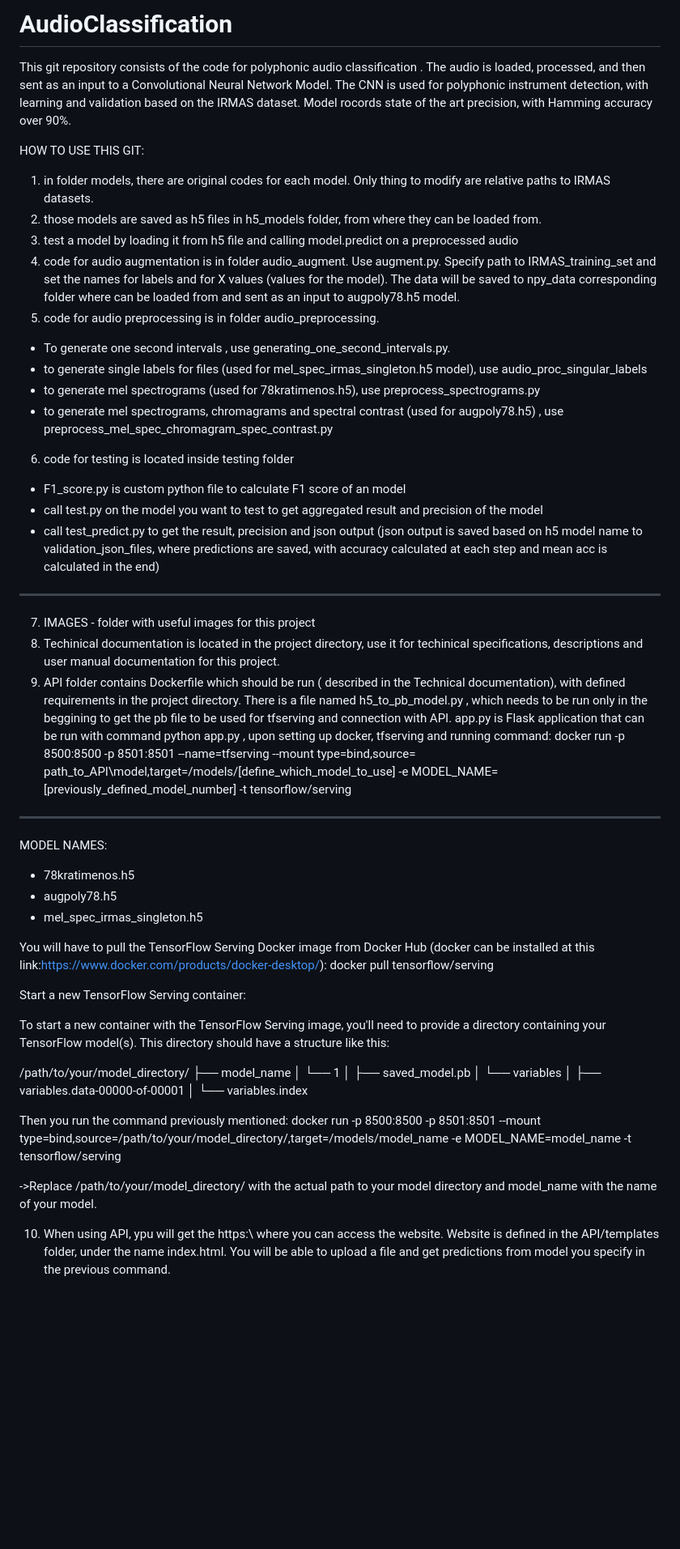
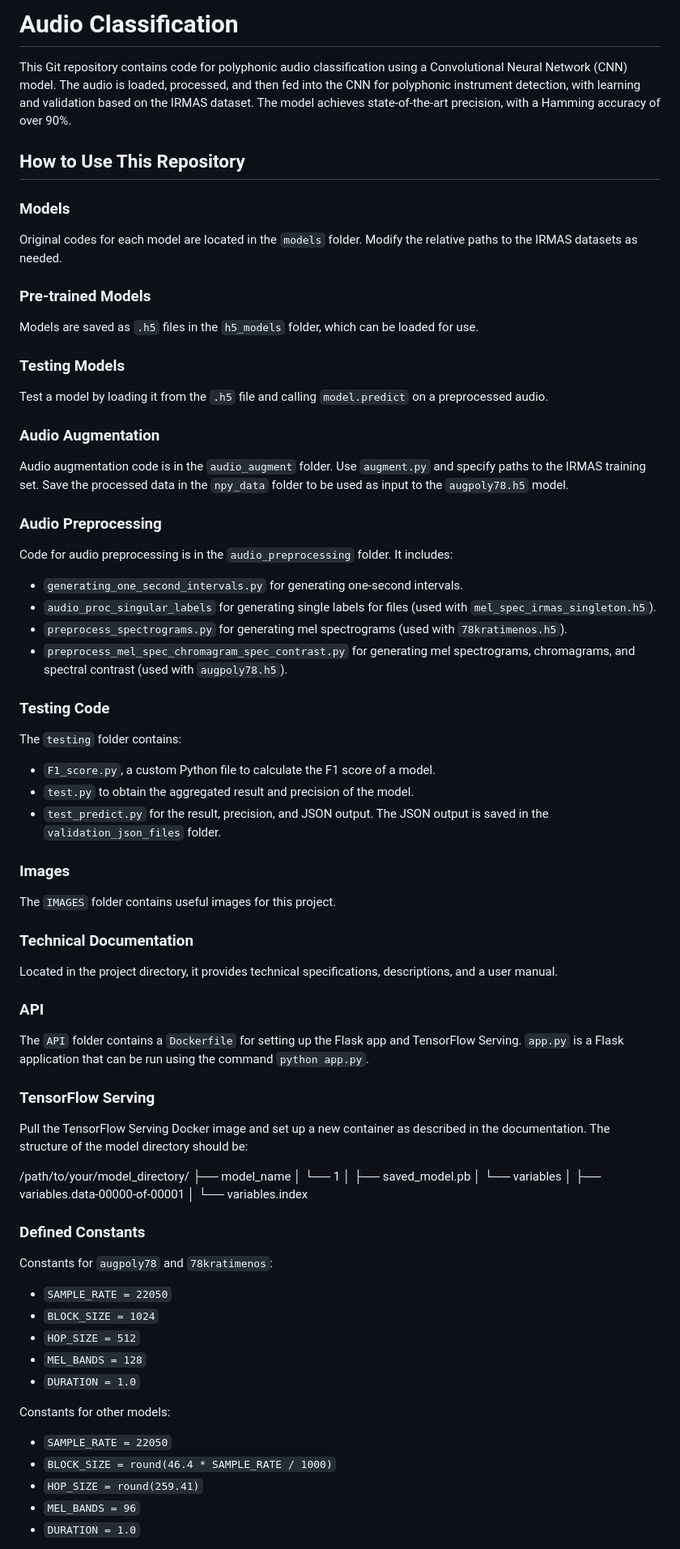
Before and after one commit to MarkoHaralovic/AudioClassification, a Markdown page: README.md, the part around one of its changes. Shown at 81% size. Rendered like a GitHub page; blank space fills up the shorter version.

```diff
--- a/README.md
+++ b/README.md
@@ -1,53 +1,68 @@
-# AudioClassification
+# Audio Classification
 
-This git repository consists of the code for polyphonic audio classification . The audio is loaded, processed, and then sent as an input to a  Convolutional Neural Network Model. The CNN is used for polyphonic instrument detection, with learning and validation based on the IRMAS dataset. Model rocords state of the art precision, with Hamming accuracy over 90%.
+This Git repository contains code for polyphonic audio classification using a Convolutional Neural Network (CNN) model. The audio is loaded, processed, and then fed into the CNN for polyphonic instrument detection, with learning and validation based on the IRMAS dataset. The model achieves state-of-the-art precision, with a Hamming accuracy of over 90%.
 
+## How to Use This Repository
 
-HOW TO USE THIS GIT:
+### Models
+Original codes for each model are located in the `models` folder. Modify the relative paths to the IRMAS datasets as needed.
 
-1. in folder models, there are original codes for each model. Only thing to modify are relative paths to IRMAS datasets.
-2. those models are saved as h5 files in h5_models folder, from where they can be loaded from.
-3. test a model by loading it from h5 file and calling model.predict on a preprocessed audio
-4. code for audio augmentation is in folder audio_augment. Use augment.py. Specify path to IRMAS_training_set and set the names for labels and for X values (values for the model). The data will be saved to npy_data corresponding folder where can be loaded from and sent as an input to augpoly78.h5 model.
-5. code for audio preprocessing is in folder audio_preprocessing.
- - To generate one second intervals , use generating_one_second_intervals.py.
- - to generate single labels for files (used for mel_spec_irmas_singleton.h5 model), use audio_proc_singular_labels
- - to generate mel spectrograms  (used for 78kratimenos.h5), use preprocess_spectrograms.py
- - to generate mel spectrograms, chromagrams and spectral contrast (used for augpoly78.h5) , use preprocess_mel_spec_chromagram_spec_contrast.py
-6. code for testing is located inside testing folder
-- F1_score.py is custom python file to calculate F1 score of an model
-- call test.py on the model you want to test to get aggregated result and precision of the model
-- call test_predict.py to get the result, precision and json output (json output is saved based on h5 model name to validation_json_files, where predictions are saved, with accuracy calculated at each step and mean acc is calculated in the end)
----------------------------------
-7. IMAGES - folder with useful images for this project
-8. Techinical documentation is located in the project directory, use it for techinical specifications, descriptions and user manual documentation for this project.
-9. API folder contains Dockerfile which should be run ( described in the Technical documentation), with defined requirements in the project directory. There is a file named h5_to_pb_model.py , which needs to be run only in the beggining to get the pb file to be used for tfserving and connection with API. app.py is Flask application that can be run with command python app.py , upon setting up docker, tfserving and running command:
-docker run -p 8500:8500 -p 8501:8501 --name=tfserving --mount type=bind,source= path_to_API\\model,target=/models/[define_which_model_to_use] -e MODEL_NAME=[previously_defined_model_number] -t tensorflow/serving
---------------------------------
-MODEL NAMES:
--   78kratimenos.h5
--   augpoly78.h5
--  mel_spec_irmas_singleton.h5
+### Pre-trained Models
+Models are saved as `.h5` files in the `h5_models` folder, which can be loaded for use.
 
-You will have to pull the TensorFlow Serving Docker image from Docker Hub (docker can be installed at this link:https://www.docker.com/products/docker-desktop/):
-docker pull tensorflow/serving
+### Testing Models
+Test a model by loading it from the `.h5` file and calling `model.predict` on a preprocessed audio.
 
-Start a new TensorFlow Serving container:
+### Audio Augmentation
+Audio augmentation code is in the `audio_augment` folder. Use `augment.py` and specify paths to the IRMAS training set. Save the processed data in the `npy_data` folder to be used as input to the `augpoly78.h5` model.
 
-To start a new container with the TensorFlow Serving image, you'll need to provide a directory containing your TensorFlow model(s). This directory should have a structure like this:
+### Audio Preprocessing
+Code for audio preprocessing is in the `audio_preprocessing` folder. It includes:
+  - `generating_one_second_intervals.py` for generating one-second intervals.
+  - `audio_proc_singular_labels` for generating single labels for files (used with `mel_spec_irmas_singleton.h5`).
+  - `preprocess_spectrograms.py` for generating mel spectrograms (used with `78kratimenos.h5`).
+  - `preprocess_mel_spec_chromagram_spec_contrast.py` for generating mel spectrograms, chromagrams, and spectral contrast (used with `augpoly78.h5`).
+
+### Testing Code
+The `testing` folder contains:
+  - `F1_score.py`, a custom Python file to calculate the F1 score of a model.
+  - `test.py` to obtain the aggregated result and precision of the model.
+  - `test_predict.py` for the result, precision, and JSON output. The JSON output is saved in the `validation_json_files` folder.
+
+### Images
+The `IMAGES` folder contains useful images for this project.
+
+### Technical Documentation
+Located in the project directory, it provides technical specifications, descriptions, and a user manual.
+
+### API
+The `API` folder contains a `Dockerfile` for setting up the Flask app and TensorFlow Serving.
+`app.py` is a Flask application that can be run using the command `python app.py`.
+
+### TensorFlow Serving
+Pull the TensorFlow Serving Docker image and set up a new container as described in the documentation. The structure of the model directory should be:
 
 /path/to/your/model_directory/
 ├── model_name
-│   └── 1
-│       ├── saved_model.pb
-│       └── variables
-│           ├── variables.data-00000-of-00001
-│           └── variables.index
+│ └── 1
+│ ├── saved_model.pb
+│ └── variables
+│ ├── variables.data-00000-of-00001
+│ └── variables.index
 
-Then you run the command previously mentioned:
-docker run -p 8500:8500 -p 8501:8501 --mount type=bind,source=/path/to/your/model_directory/,target=/models/model_name -e MODEL_NAME=model_name -t tensorflow/serving
 
-->Replace /path/to/your/model_directory/ with the actual path to your model directory and model_name with the name of your model.
+### Defined Constants
+Constants for `augpoly78` and `78kratimenos`:
+  - `SAMPLE_RATE = 22050`
+  - `BLOCK_SIZE = 1024`
+  - `HOP_SIZE = 512`
+  - `MEL_BANDS = 128`
+  - `DURATION = 1.0`
 
-10. When using API, ypu will get the https:\\ where you can access the website. Website is defined in the API/templates folder, under the name index.html. You will be able to upload a file and get predictions from model you specify in the previous command.
+Constants for other models:
+  - `SAMPLE_RATE = 22050`
+  - `BLOCK_SIZE = round(46.4 * SAMPLE_RATE / 1000)`
+  - `HOP_SIZE = round(259.41)`
+  - `MEL_BANDS = 96`
+  - `DURATION = 1.0`
 
```
Also changed, not shown: other parts of README.md (+29 -22 lines).
